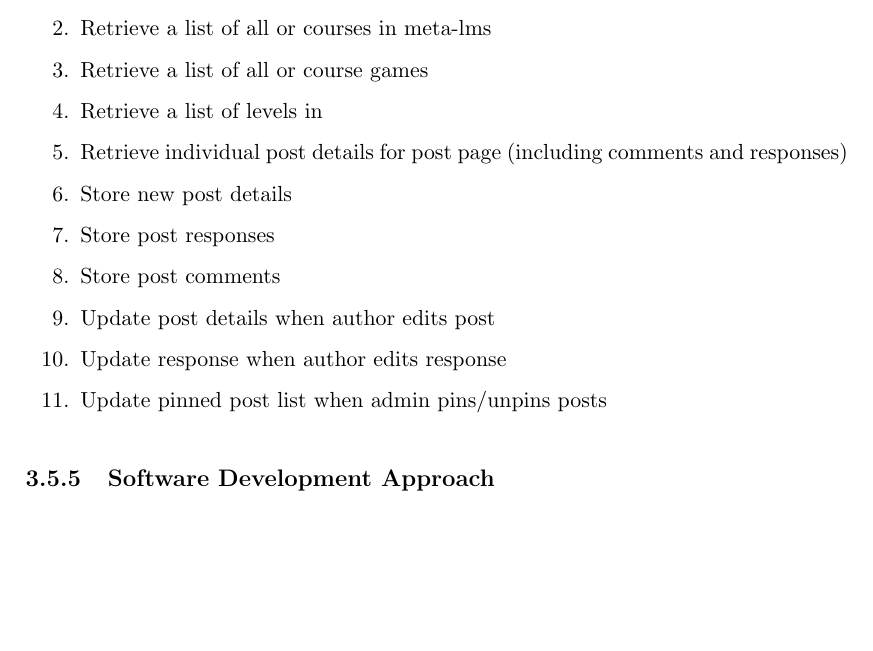
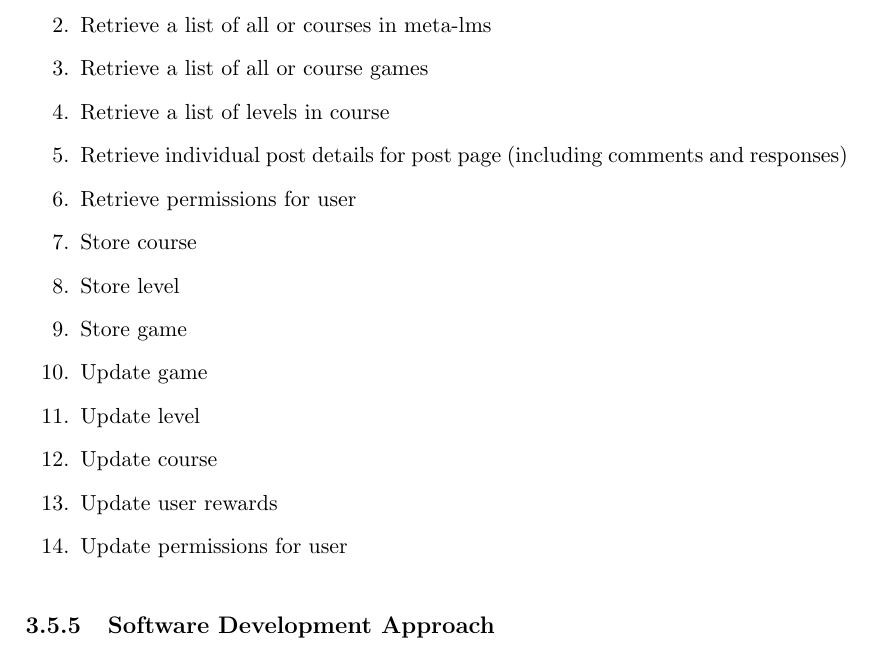
Before and after one commit to MeilinHuang/Meta-Learning-Management-System, a LaTeX thesis (Thesis/ThesisA/thesisa.tex, which reads Thesis/ThesisA/gamification.tex): part of page 66 of 71, cut so that both start at the same text, the shorter picture padded with empty space. Compiled offline with pdfLaTeX.

Commit message:
Completed gamification

```diff
--- a/Thesis/ThesisA/gamification.tex
+++ b/Thesis/ThesisA/gamification.tex
@@ -84,14 +84,17 @@ This feature will also need backend functions that will enable setup and customi
     \item Retrieve a list of students enrolled in course from meta-lms
     \item Retrieve a list of all or courses in meta-lms
     \item Retrieve a list of all or course games
-    \item Retrieve a list of levels in
+    \item Retrieve a list of levels in course
     \item Retrieve individual post details for post page (including comments and responses)
-    \item Store new post details
-    \item Store post responses
-    \item Store post comments
-    \item Update post details when author edits post
-    \item Update response when author edits response
-    \item Update pinned post list when admin pins/unpins posts
+    \item Retrieve permissions for user
+    \item Store course
+    \item Store level
+    \item Store game
+    \item Update game
+    \item Update level
+    \item Update course
+    \item Update user rewards
+    \item Update permissions for user
 \end{enumerate}
 
 \subsection{Software Development Approach}
```
